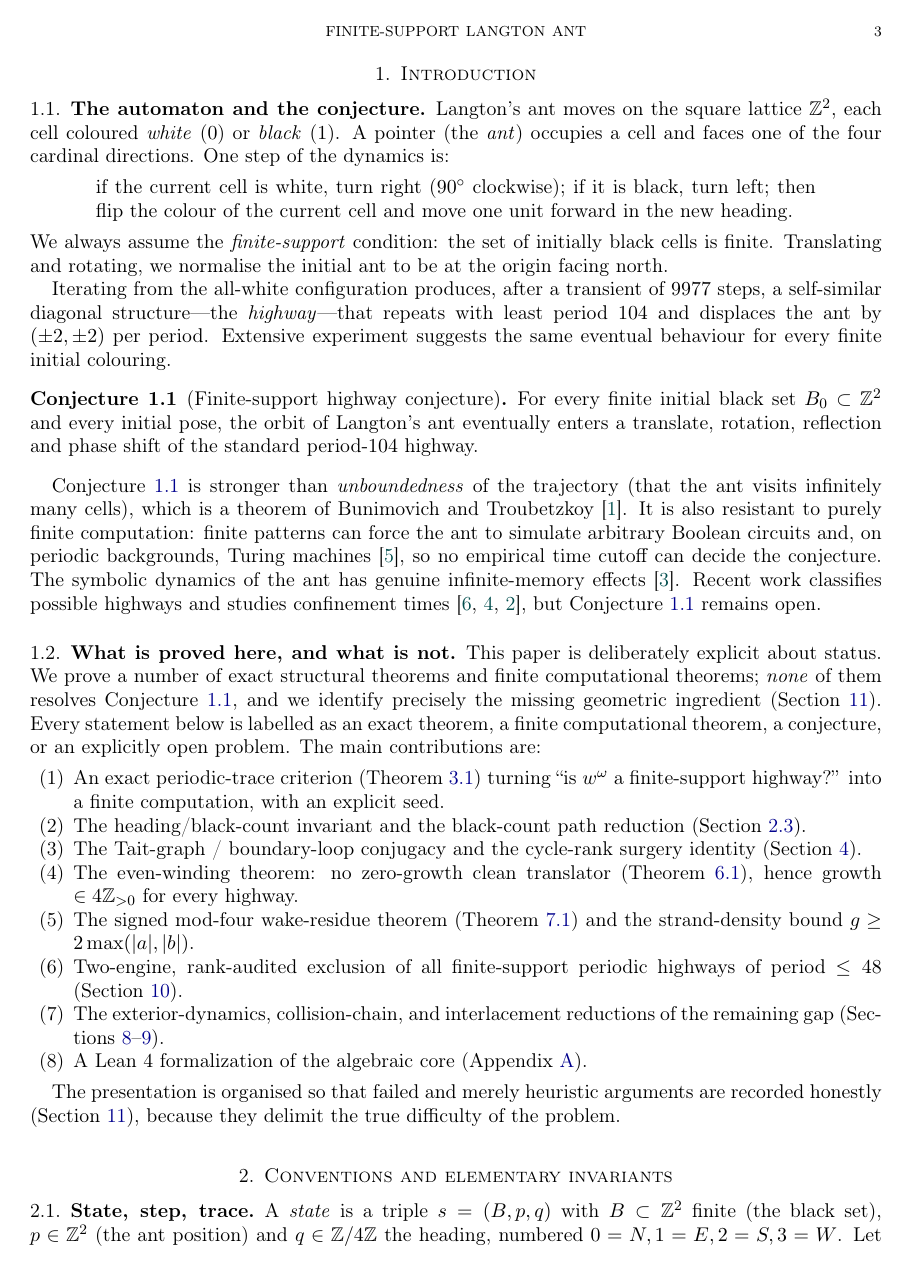
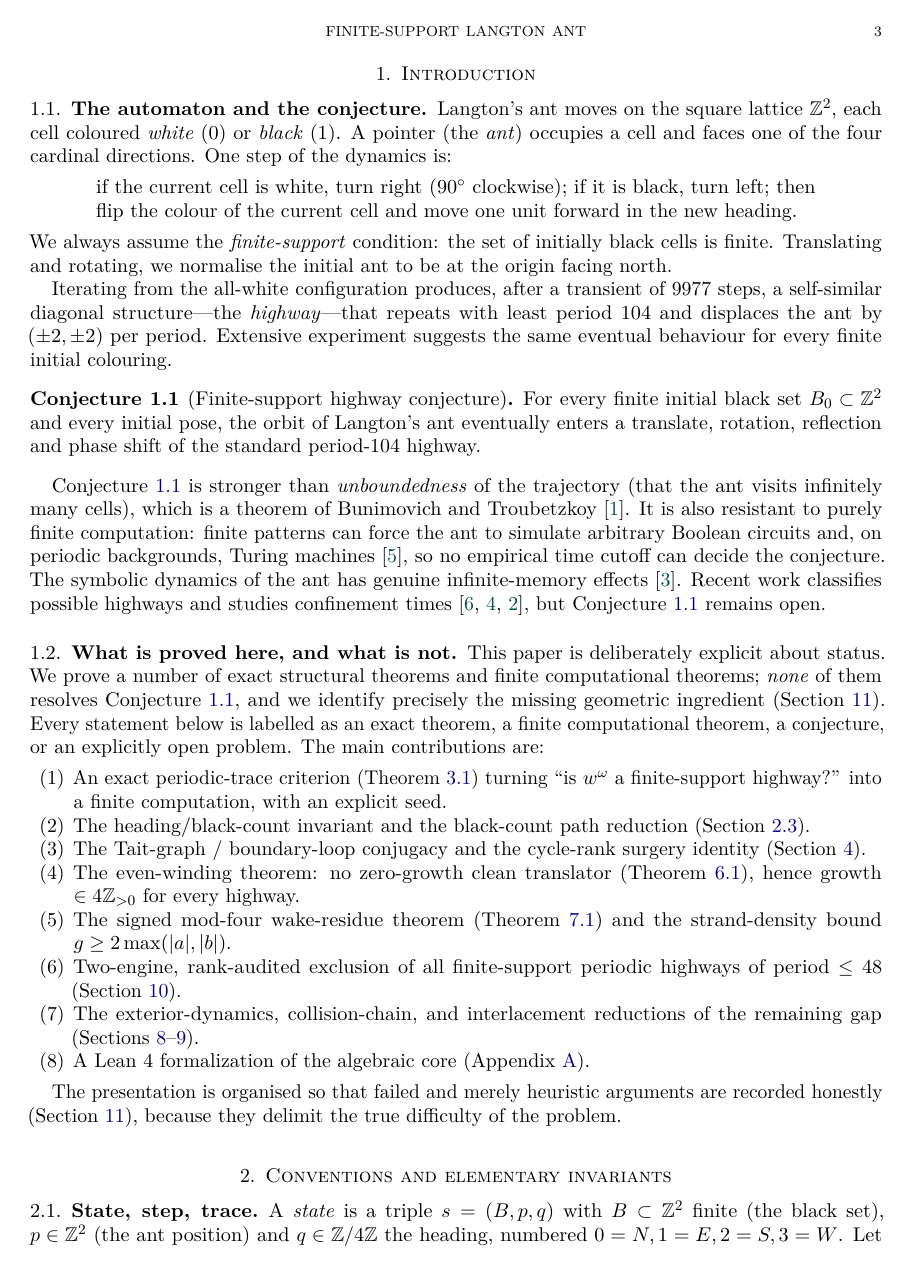
Before and after one commit to Atharva12456/langtons-ant-highway, a LaTeX paper (companion/main.tex): page 3 of 14. Compiled offline with pdfLaTeX.

Commit message:
Fix PDF text layer: load lmodern (Type 1 vector fonts) + microtype
The PDF used T1 fontenc without lmodern, so LaTeX fell back to EC bitmap fonts:
12 Type 3 fonts, and the text layer lost ligatures ('finite' extracted as 'nite',
'flips' as 'ips', 'first' as 'rst'), with 275 control characters. This broke
copy-paste, search, screen readers and arXiv-style text extraction.

Adding \usepackage{lmodern} + \usepackage{microtype} to both papers fixes it:
  Type 3 fonts:   12 -> 0   (all Latin Modern Type 1 vector)
  ligatures:      finite/flips/first/difference/sufficiently/affine all correct
  control chars:  275 -> 15 (0.026%, math-symbol glyphs + combining solidus)
  apostrophes:    proper U+2019

Recompiled and republished docs/paper.pdf; regenerated the SHA-256 manifest.

Co-Authored-By: Claude Opus 4.8 <noreply@anthropic.com>

```diff
--- a/companion/main.tex
+++ b/companion/main.tex
@@ -9,6 +9,8 @@
 
 \usepackage[utf8]{inputenc}
 \usepackage[T1]{fontenc}
+\usepackage{lmodern}      % Type 1 vector fonts: keeps the PDF text layer searchable/copyable
+\usepackage{microtype}
 \usepackage{amsmath,amssymb,amsthm,mathtools}
 \usepackage{enumitem}
 \usepackage{booktabs}
```
Also changed, not shown: paper/main.tex (+2 -0 lines), docs/paper.pdf, 1 other file.
